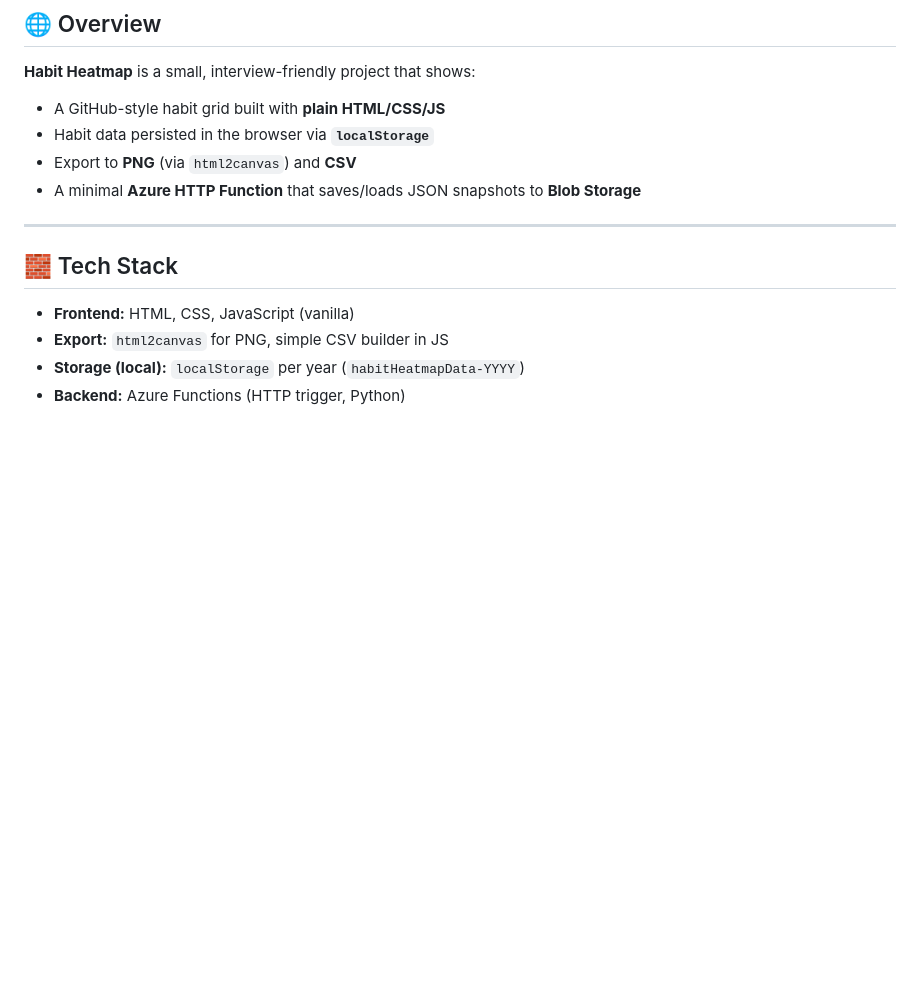
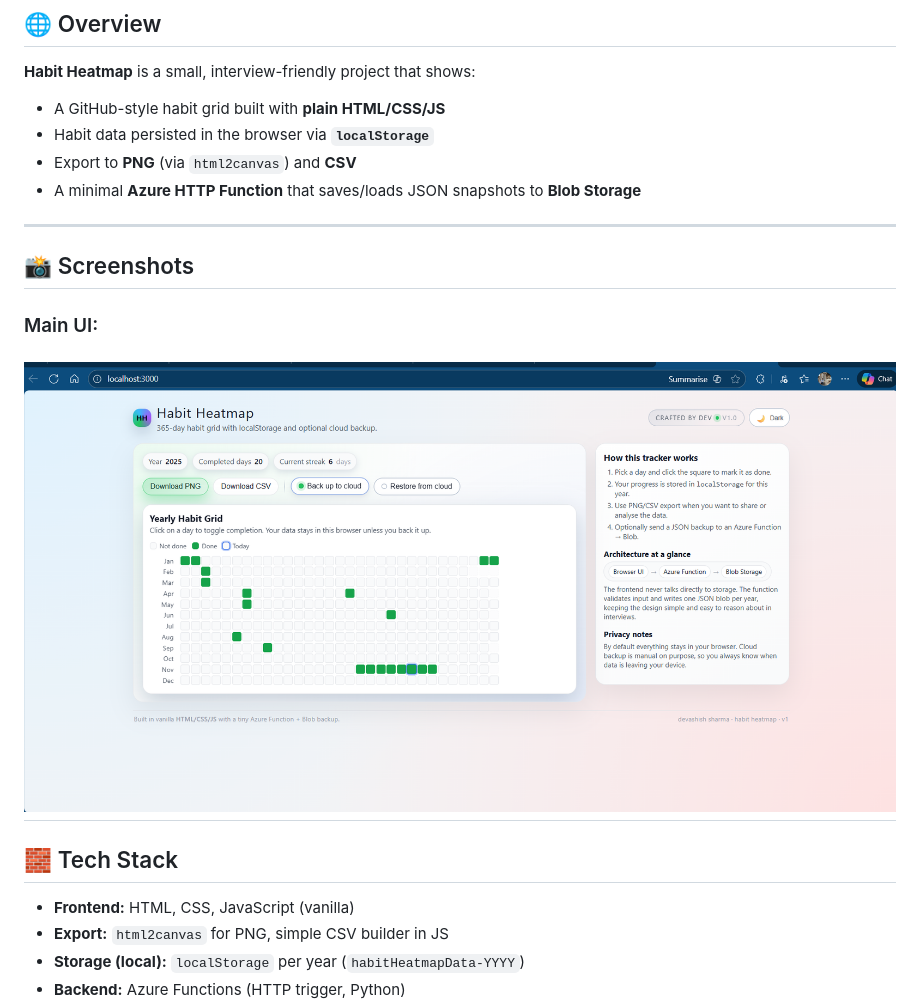
Before and after one commit to devSharma31/habit-heatmap-azure, a Markdown page: README.md, the part around the change. Drawn GitHub-style; blank space fills up the shorter version.

```diff
--- a/README.md
+++ b/README.md
@@ -17,6 +17,12 @@
 - Export to **PNG** (via `html2canvas`) and **CSV**
 - A minimal **Azure HTTP Function** that saves/loads JSON snapshots to **Blob Storage**
 
+---
+
+## 📸 Screenshots
+
+### Main UI:
+![Habit Heatmap – light mode](assets/screenshots/habit-heatmap.png)
 ---
 
 ## 🧱 Tech Stack
```
